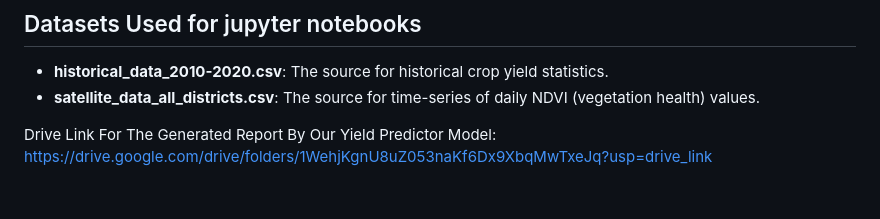
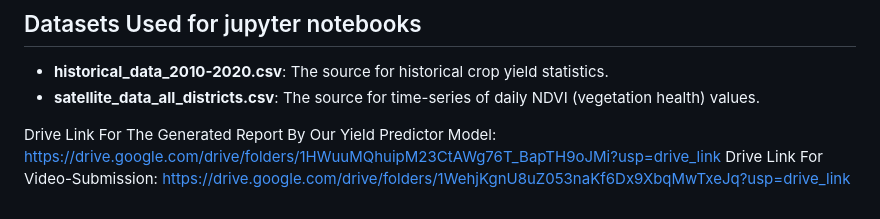
Before and after one commit to syrax-codes/AgriSense, a Markdown page: README.md, the part around the change. Rendered like a GitHub page.

```diff
--- a/README.md
+++ b/README.md
@@ -57,4 +57,5 @@ To explore our research and reproduce the models:
 * **historical_data_2010-2020.csv**: The source for historical crop yield statistics.
 * **satellite_data_all_districts.csv**: The source for time-series of daily NDVI (vegetation health) values.
 
-Drive Link For The Generated Report By Our Yield Predictor Model: https://drive.google.com/drive/folders/1WehjKgnU8uZ053naKf6Dx9XbqMwTxeJq?usp=drive_link
+Drive Link For The Generated Report By Our Yield Predictor Model: https://drive.google.com/drive/folders/1HWuuMQhuipM23CtAWg76T_BapTH9oJMi?usp=drive_link
+Drive Link For Video-Submission: https://drive.google.com/drive/folders/1WehjKgnU8uZ053naKf6Dx9XbqMwTxeJq?usp=drive_link
```
